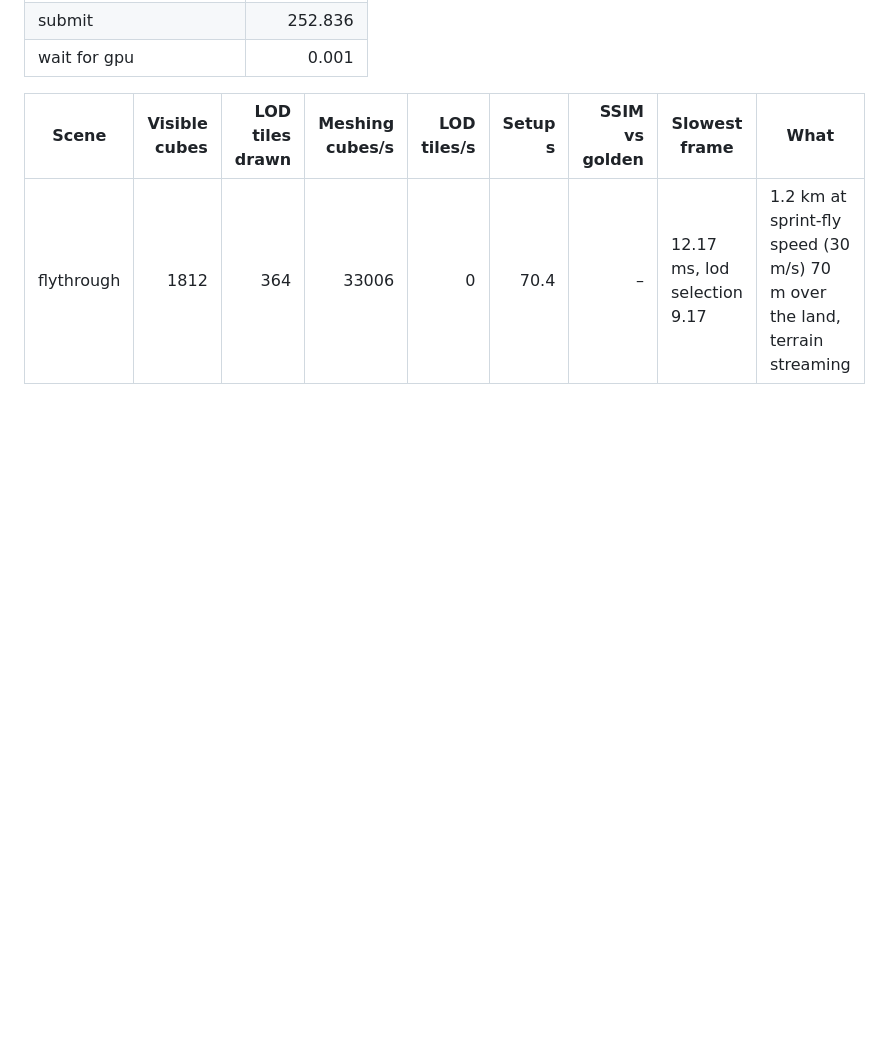
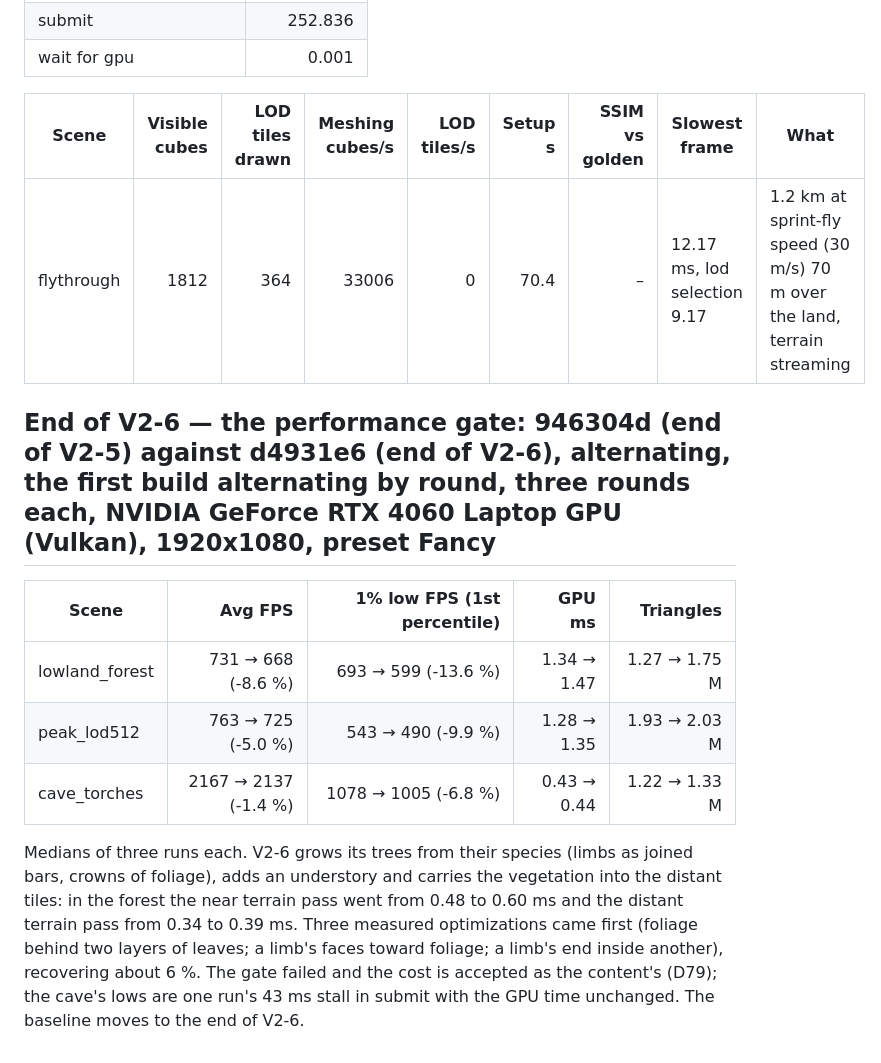
Before and after one commit to seanhoff561/Hearth, a Markdown page: BENCHMARKS.md, the part around the change. Rendered like a GitHub page; blank space fills up the shorter version.

```diff
--- a/BENCHMARKS.md
+++ b/BENCHMARKS.md
@@ -592,3 +592,19 @@ alternates which build runs first (D74). Gate passed; the baseline moves to the
 | Scene | Visible cubes | LOD tiles drawn | Meshing cubes/s | LOD tiles/s | Setup s | SSIM vs golden | Slowest frame | What |
 |---|---:|---:|---:|---:|---:|---:|---|---|
 | flythrough | 1812 | 364 | 33006 | 0 | 70.4 | – | 12.17 ms, lod selection 9.17 | 1.2 km at sprint-fly speed (30 m/s) 70 m over the land, terrain streaming |
+
+## End of V2-6 — the performance gate: 946304d (end of V2-5) against d4931e6 (end of V2-6), alternating, the first build alternating by round, three rounds each, NVIDIA GeForce RTX 4060 Laptop GPU (Vulkan), 1920x1080, preset Fancy
+
+| Scene | Avg FPS | 1% low FPS (1st percentile) | GPU ms | Triangles |
+|---|---:|---:|---:|---:|
+| lowland_forest | 731 → 668 (-8.6 %) | 693 → 599 (-13.6 %) | 1.34 → 1.47 | 1.27 → 1.75 M |
+| peak_lod512 | 763 → 725 (-5.0 %) | 543 → 490 (-9.9 %) | 1.28 → 1.35 | 1.93 → 2.03 M |
+| cave_torches | 2167 → 2137 (-1.4 %) | 1078 → 1005 (-6.8 %) | 0.43 → 0.44 | 1.22 → 1.33 M |
+
+Medians of three runs each. V2-6 grows its trees from their species (limbs as joined bars,
+crowns of foliage), adds an understory and carries the vegetation into the distant tiles: in
+the forest the near terrain pass went from 0.48 to 0.60 ms and the distant terrain pass from
+0.34 to 0.39 ms. Three measured optimizations came first (foliage behind two layers of leaves;
+a limb's faces toward foliage; a limb's end inside another), recovering about 6 %. The gate
+failed and the cost is accepted as the content's (D79); the cave's lows are one run's 43 ms
+stall in submit with the GPU time unchanged. The baseline moves to the end of V2-6.
```
Also changed, not shown: DECISIONS.md (+20 -0 lines).
